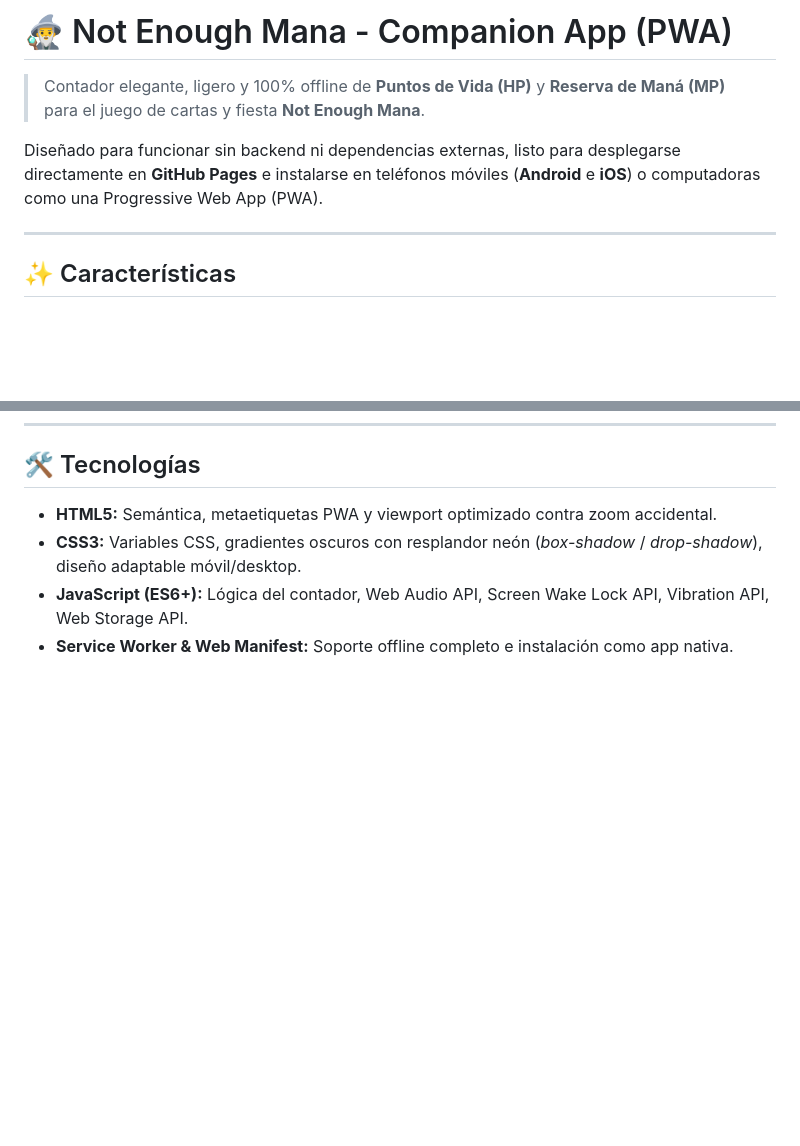
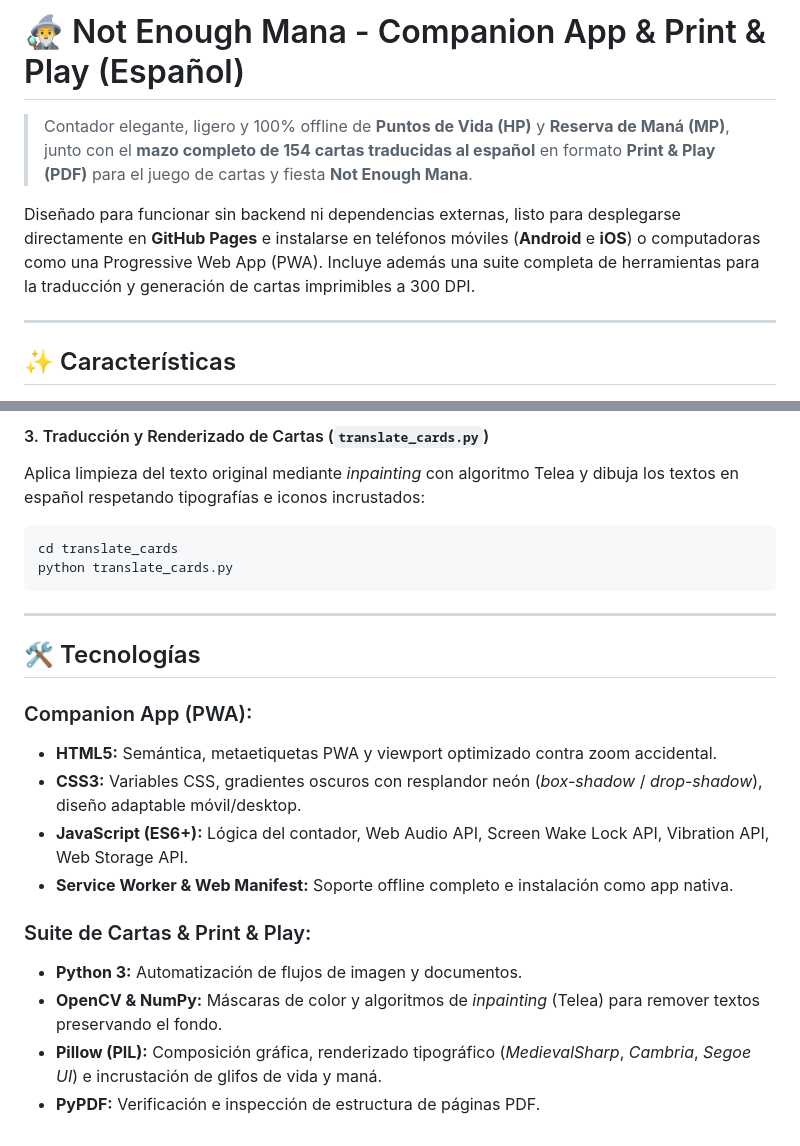
Before and after one commit to jfcorobles/notEnoughMana, a Markdown page: README.md, 2 parts joined by grey strips. Drawn GitHub-style; blank space fills up the shorter version.

Commit message:
docs: update README with Spanish Print & Play card documentation and scripts guide

````diff
--- a/README.md
+++ b/README.md
@@ -1,8 +1,8 @@
-# 🧙‍♂️ Not Enough Mana - Companion App (PWA)
+# 🧙‍♂️ Not Enough Mana - Companion App & Print & Play (Español)
 
-> Contador elegante, ligero y 100% offline de **Puntos de Vida (HP)** y **Reserva de Maná (MP)** para el juego de cartas y fiesta **Not Enough Mana**.
+> Contador elegante, ligero y 100% offline de **Puntos de Vida (HP)** y **Reserva de Maná (MP)**, junto con el **mazo completo de 154 cartas traducidas al español** en formato **Print & Play (PDF)** para el juego de cartas y fiesta **Not Enough Mana**.
 
-Diseñado para funcionar sin backend ni dependencias externas, listo para desplegarse directamente en **GitHub Pages** e instalarse en teléfonos móviles (**Android** e **iOS**) o computadoras como una Progressive Web App (PWA).
+Diseñado para funcionar sin backend ni dependencias externas, listo para desplegarse directamente en **GitHub Pages** e instalarse en teléfonos móviles (**Android** e **iOS**) o computadoras como una Progressive Web App (PWA). Incluye además una suite completa de herramientas para la traducción y generación de cartas imprimibles a 300 DPI.
 
 ---
 
@@ -112,6 +175,24 @@ npx serve .
+#### 3. Traducción y Renderizado de Cartas (`translate_cards.py`)
+
+Aplica limpieza del texto original mediante *inpainting* con algoritmo Telea y dibuja los textos en español respetando tipografías e iconos incrustados:
+
+```bash
+cd translate_cards
+python translate_cards.py
+```
+
+---
+
 ## 🛠️ Tecnologías
 
+### Companion App (PWA):
 - **HTML5:** Semántica, metaetiquetas PWA y viewport optimizado contra zoom accidental.
 - **CSS3:** Variables CSS, gradientes oscuros con resplandor neón (*box-shadow* / *drop-shadow*), diseño adaptable móvil/desktop.
 - **JavaScript (ES6+):** Lógica del contador, Web Audio API, Screen Wake Lock API, Vibration API, Web Storage API.
 - **Service Worker & Web Manifest:** Soporte offline completo e instalación como app nativa.
+
+### Suite de Cartas & Print & Play:
+- **Python 3:** Automatización de flujos de imagen y documentos.
+- **OpenCV & NumPy:** Máscaras de color y algoritmos de *inpainting* (Telea) para remover textos preservando el fondo.
+- **Pillow (PIL):** Composición gráfica, renderizado tipográfico (*MedievalSharp*, *Cambria*, *Segoe UI*) e incrustación de glifos de vida y maná.
+- **PyPDF:** Verificación e inspección de estructura de páginas PDF.
````
Also changed, not shown: other parts of README.md (+63 -0 lines).
